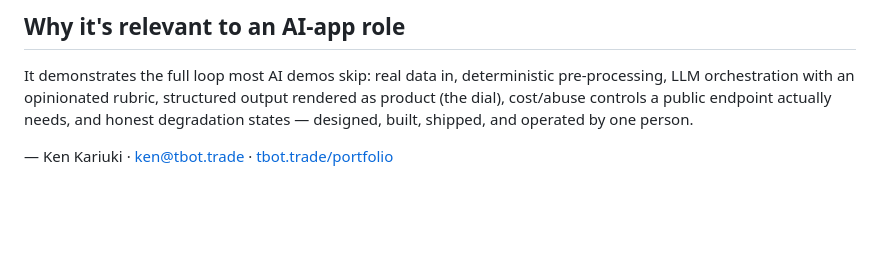
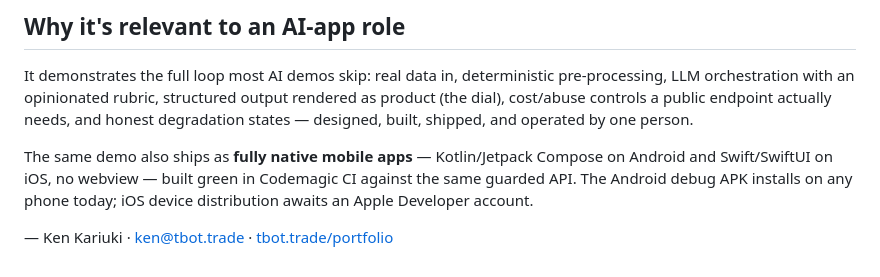
Before and after one commit to kenmwara/jobscout-app, a Markdown page: docs/HOW-IT-WORKS.md, the part around the change. Drawn GitHub-style; blank space fills up the shorter version.

```diff
--- a/docs/HOW-IT-WORKS.md
+++ b/docs/HOW-IT-WORKS.md
@@ -64,4 +64,9 @@ output rendered as product (the dial), cost/abuse controls a public endpoint
 actually needs, and honest degradation states — designed, built, shipped, and
 operated by one person.
 
+The same demo also ships as **fully native mobile apps** — Kotlin/Jetpack
+Compose on Android and Swift/SwiftUI on iOS, no webview — built green in
+Codemagic CI against the same guarded API. The Android debug APK installs on
+any phone today; iOS device distribution awaits an Apple Developer account.
+
 — Ken Kariuki · ken@tbot.trade · [tbot.trade/portfolio](https://tbot.trade/portfolio)
```
Also changed, not shown: README.md (+4 -3 lines).
